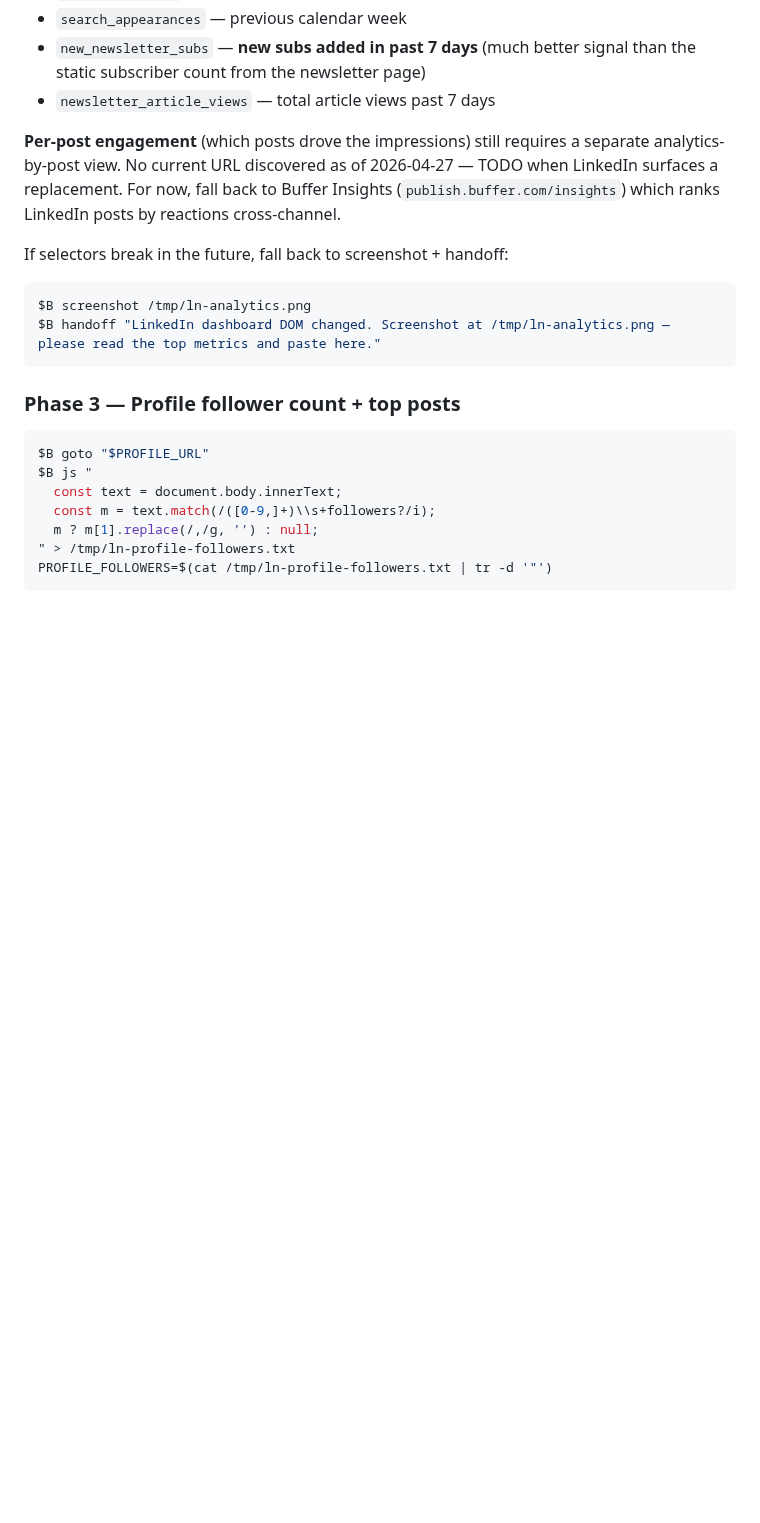
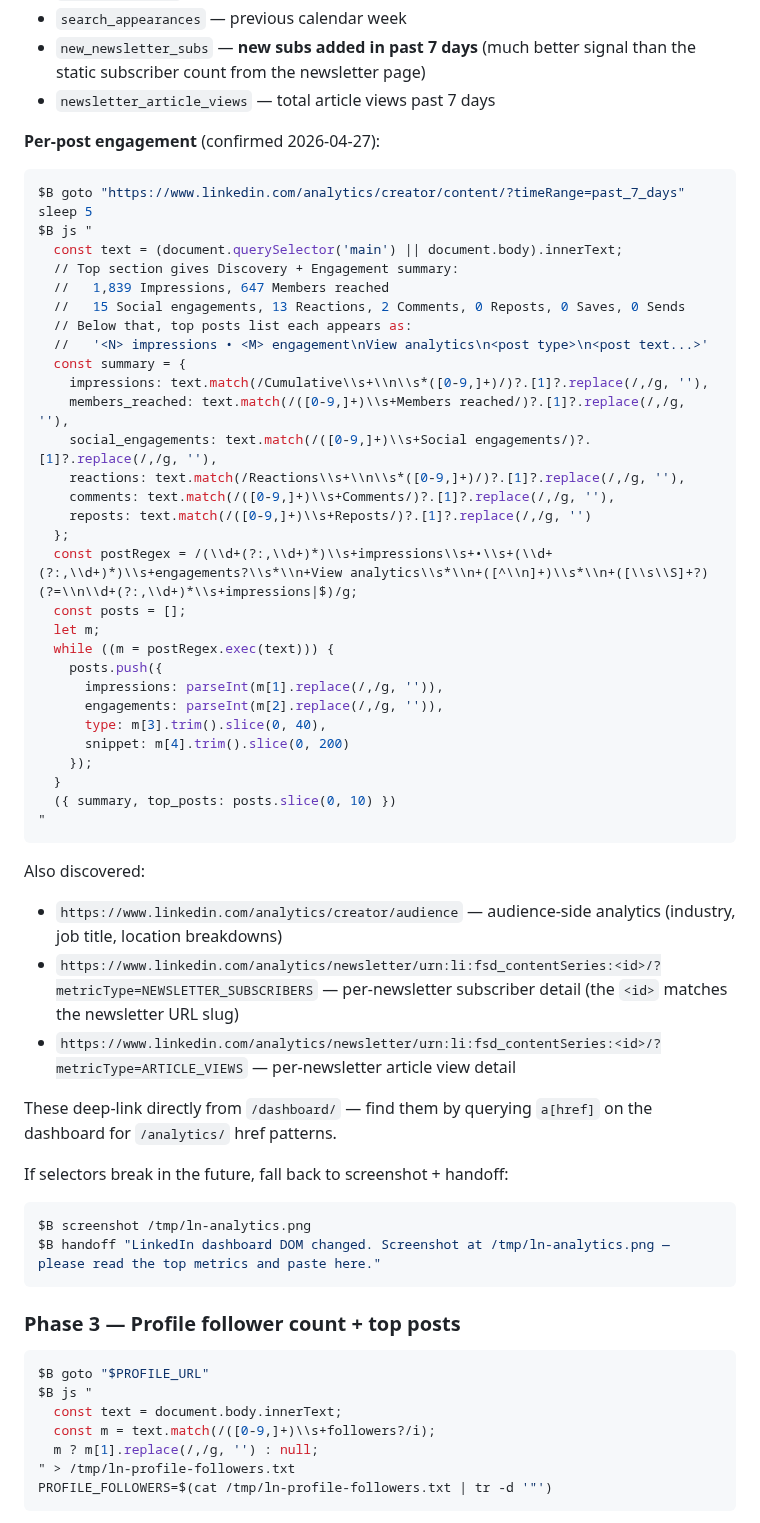
Before and after one commit to michaellady/claude-social-media-skills, a Markdown page: linkedin-stats/SKILL.md, the part around the change. GitHub-like rendering; blank space fills up the shorter version.

Commit message:
linkedin-stats: discovered per-post analytics + audience + per-newsletter URLs
Followup to f9de4c9. Found the rest of the new LinkedIn analytics surface
by querying /dashboard/ for /analytics/ href patterns:

- /analytics/creator/content?timeRange=past_7_days — per-post engagement
  detail with summary block (impressions, members reached, social
  engagements, reactions, comments, reposts, saves, sends) + top-posts
  list with snippets
- /analytics/creator/audience — audience breakdown (industry, job title,
  location)
- /analytics/newsletter/urn:li:fsd_contentSeries:<id>/?metricType=NEWSLETTER_SUBSCRIBERS
  — per-newsletter subscriber detail
- /analytics/newsletter/urn:li:fsd_contentSeries:<id>/?metricType=ARTICLE_VIEWS
  — per-newsletter article-view detail

Skill now includes a top-posts extractor regex that pulls
'<N> impressions • <M> engagement\nView analytics\n<type>\n<text>'
blocks from the content analytics page.

Confirmed by capturing 3 top posts in snapshot-2026-04-27.json.
The #1 post past 7 days = the LinkedIn pulse accompanying post for
"Tokens From Our Past" published earlier today — direct validation
that /crosspost-newsletter's LinkedIn pulse path drives reach.

Co-Authored-By: Claude Opus 4.7 (1M context) <noreply@anthropic.com>

````diff
--- a/linkedin-stats/SKILL.md
+++ b/linkedin-stats/SKILL.md
@@ -118,7 +118,47 @@ This gives:
 - `new_newsletter_subs` — **new subs added in past 7 days** (much better signal than the static subscriber count from the newsletter page)
 - `newsletter_article_views` — total article views past 7 days
 
-**Per-post engagement** (which posts drove the impressions) still requires a separate analytics-by-post view. No current URL discovered as of 2026-04-27 — TODO when LinkedIn surfaces a replacement. For now, fall back to Buffer Insights (`publish.buffer.com/insights`) which ranks LinkedIn posts by reactions cross-channel.
+**Per-post engagement** (confirmed 2026-04-27):
+
+```bash
+$B goto "https://www.linkedin.com/analytics/creator/content/?timeRange=past_7_days"
+sleep 5
+$B js "
+  const text = (document.querySelector('main') || document.body).innerText;
+  // Top section gives Discovery + Engagement summary:
+  //   1,839 Impressions, 647 Members reached
+  //   15 Social engagements, 13 Reactions, 2 Comments, 0 Reposts, 0 Saves, 0 Sends
+  // Below that, top posts list each appears as:
+  //   '<N> impressions • <M> engagement\nView analytics\n<post type>\n<post text...>'
+  const summary = {
+    impressions: text.match(/Cumulative\\s+\\n\\s*([0-9,]+)/)?.[1]?.replace(/,/g, ''),
+    members_reached: text.match(/([0-9,]+)\\s+Members reached/)?.[1]?.replace(/,/g, ''),
+    social_engagements: text.match(/([0-9,]+)\\s+Social engagements/)?.[1]?.replace(/,/g, ''),
+    reactions: text.match(/Reactions\\s+\\n\\s*([0-9,]+)/)?.[1]?.replace(/,/g, ''),
+    comments: text.match(/([0-9,]+)\\s+Comments/)?.[1]?.replace(/,/g, ''),
+    reposts: text.match(/([0-9,]+)\\s+Reposts/)?.[1]?.replace(/,/g, '')
+  };
+  const postRegex = /(\\d+(?:,\\d+)*)\\s+impressions\\s+•\\s+(\\d+(?:,\\d+)*)\\s+engagements?\\s*\\n+View analytics\\s*\\n+([^\\n]+)\\s*\\n+([\\s\\S]+?)(?=\\n\\d+(?:,\\d+)*\\s+impressions|$)/g;
+  const posts = [];
+  let m;
+  while ((m = postRegex.exec(text))) {
+    posts.push({
+      impressions: parseInt(m[1].replace(/,/g, '')),
+      engagements: parseInt(m[2].replace(/,/g, '')),
+      type: m[3].trim().slice(0, 40),
+      snippet: m[4].trim().slice(0, 200)
+    });
+  }
+  ({ summary, top_posts: posts.slice(0, 10) })
+"
+```
+
+Also discovered:
+- `https://www.linkedin.com/analytics/creator/audience` — audience-side analytics (industry, job title, location breakdowns)
+- `https://www.linkedin.com/analytics/newsletter/urn:li:fsd_contentSeries:<id>/?metricType=NEWSLETTER_SUBSCRIBERS` — per-newsletter subscriber detail (the `<id>` matches the newsletter URL slug)
+- `https://www.linkedin.com/analytics/newsletter/urn:li:fsd_contentSeries:<id>/?metricType=ARTICLE_VIEWS` — per-newsletter article view detail
+
+These deep-link directly from `/dashboard/` — find them by querying `a[href]` on the dashboard for `/analytics/` href patterns.
 
 If selectors break in the future, fall back to screenshot + handoff:
 
````
